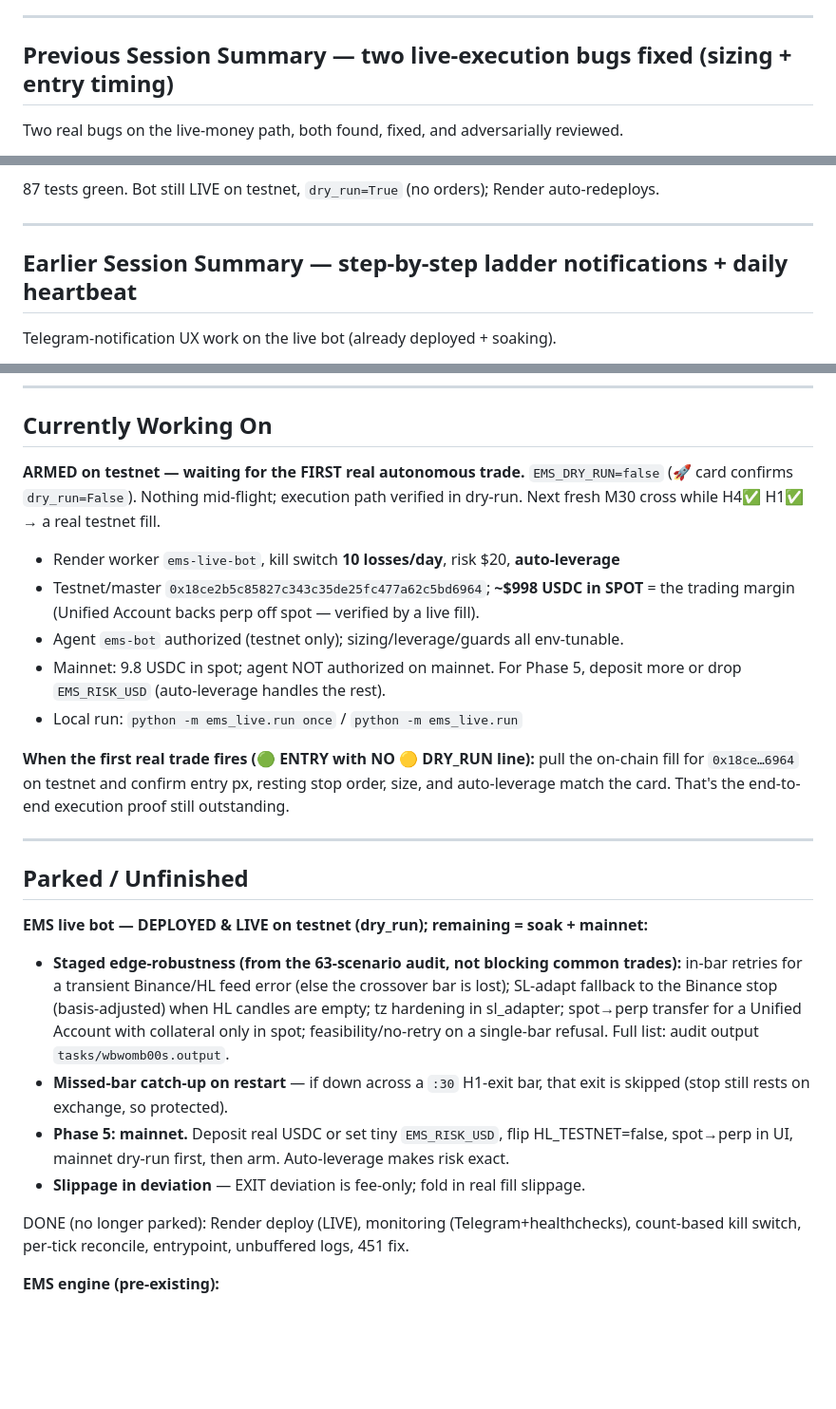
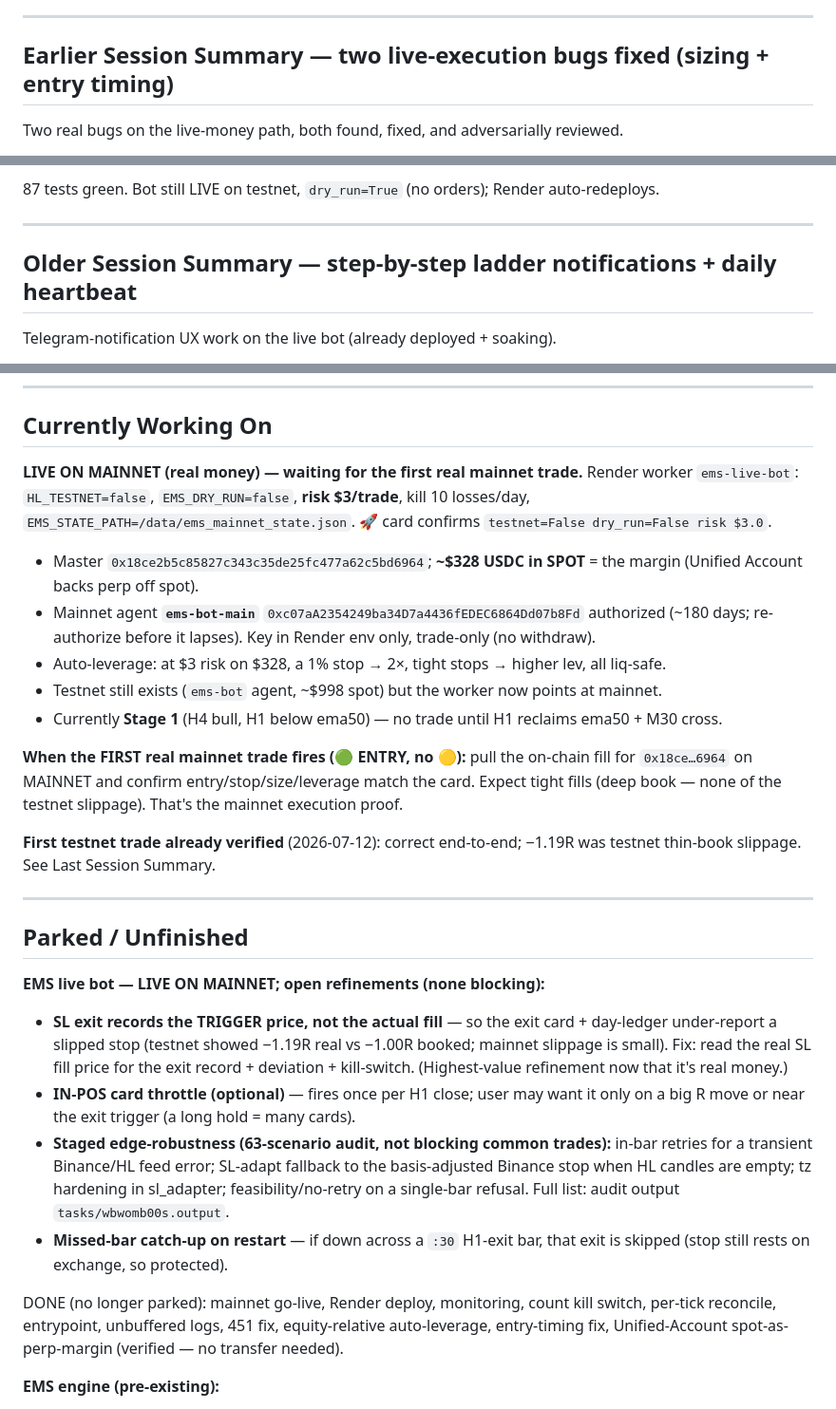
Before and after one commit to chillcharcontacto-cyber/backtest-api, a Markdown page: docs/handoff/HANDOFF.md, 3 parts joined by grey strips. Shown at 95% size. Drawn GitHub-style; blank space fills up the shorter version.

Commit message:
docs: wrap-up -- first testnet trade verified; EMS V3 LIVE ON MAINNET ($3 risk)
Co-Authored-By: Claude Opus 4.8 (1M context) <noreply@anthropic.com>

```diff
--- a/docs/handoff/HANDOFF.md
+++ b/docs/handoff/HANDOFF.md
@@ -22,7 +52,7 @@ No code changes — verification + arming only.
 
 ---
 
-## Previous Session Summary — two live-execution bugs fixed (sizing + entry timing)
+## Earlier Session Summary — two live-execution bugs fixed (sizing + entry timing)
 
 Two real bugs on the live-money path, both found, fixed, and adversarially reviewed.
 
@@ -53,7 +83,7 @@ proves `check_entry_live(i)` selects the identical trades as backtest `check_ent
 
 ---
 
-## Earlier Session Summary — step-by-step ladder notifications + daily heartbeat
+## Older Session Summary — step-by-step ladder notifications + daily heartbeat
 
 Telegram-notification UX work on the live bot (already deployed + soaking).
 - **Step-by-step ladder** (`fdfe51b`, new default `EMS_STATUS_MODE=steps`) — top-down
@@ -128,40 +158,46 @@ healthcheck `https://hc-ping.com/27d79596-d668-44e4-b8c8-991f6912ee9c`.
 
 ## Currently Working On
 
-**ARMED on testnet — waiting for the FIRST real autonomous trade.** `EMS_DRY_RUN=false`
-(🚀 card confirms `dry_run=False`). Nothing mid-flight; execution path verified in dry-run.
-Next fresh M30 cross while H4✅ H1✅ → a real testnet fill.
-- Render worker `ems-live-bot`, kill switch **10 losses/day**, risk $20, **auto-leverage**
-- Testnet/master `0x18ce2b5c85827c343c35de25fc477a62c5bd6964`; **~$998 USDC in SPOT** =
-  the trading margin (Unified Account backs perp off spot — verified by a live fill).
-- Agent `ems-bot` authorized (testnet only); sizing/leverage/guards all env-tunable.
-- Mainnet: 9.8 USDC in spot; agent NOT authorized on mainnet. For Phase 5, deposit more
-  or drop `EMS_RISK_USD` (auto-leverage handles the rest).
-- Local run: `python -m ems_live.run once` / `python -m ems_live.run`
+**LIVE ON MAINNET (real money) — waiting for the first real mainnet trade.** Render worker
+`ems-live-bot`: `HL_TESTNET=false`, `EMS_DRY_RUN=false`, **risk $3/trade**, kill 10 losses/day,
+`EMS_STATE_PATH=/data/ems_mainnet_state.json`. 🚀 card confirms `testnet=False dry_run=False
+risk $3.0`.
+- Master `0x18ce2b5c85827c343c35de25fc477a62c5bd6964`; **~$328 USDC in SPOT** = the margin
+  (Unified Account backs perp off spot).
+- Mainnet agent **`ems-bot-main`** `0xc07aA2354249ba34D7a4436fEDEC6864Dd07b8Fd` authorized
+  (~180 days; re-authorize before it lapses). Key in Render env only, trade-only (no withdraw).
+- Auto-leverage: at $3 risk on $328, a 1% stop → 2×, tight stops → higher lev, all liq-safe.
+- Testnet still exists (`ems-bot` agent, ~$998 spot) but the worker now points at mainnet.
+- Currently **Stage 1** (H4 bull, H1 below ema50) — no trade until H1 reclaims ema50 + M30 cross.
 
-**When the first real trade fires (🟢 ENTRY with NO 🟡 DRY_RUN line):** pull the on-chain
-fill for `0x18ce…6964` on testnet and confirm entry px, resting stop order, size, and
-auto-leverage match the card. That's the end-to-end execution proof still outstanding.
+**When the FIRST real mainnet trade fires (🟢 ENTRY, no 🟡):** pull the on-chain fill for
+`0x18ce…6964` on MAINNET and confirm entry/stop/size/leverage match the card. Expect tight
+fills (deep book — none of the testnet slippage). That's the mainnet execution proof.
+
+**First testnet trade already verified** (2026-07-12): correct end-to-end; −1.19R was testnet
+thin-book slippage. See Last Session Summary.
 
 ---
 
 ## Parked / Unfinished
 
-**EMS live bot — DEPLOYED & LIVE on testnet (dry_run); remaining = soak + mainnet:**
-- **Staged edge-robustness (from the 63-scenario audit, not blocking common trades):**
-  in-bar retries for a transient Binance/HL feed error (else the crossover bar is lost);
-  SL-adapt fallback to the Binance stop (basis-adjusted) when HL candles are empty; tz
-  hardening in sl_adapter; spot→perp transfer for a Unified Account with collateral only
-  in spot; feasibility/no-retry on a single-bar refusal. Full list: audit output
-  `tasks/wbwomb00s.output`.
+**EMS live bot — LIVE ON MAINNET; open refinements (none blocking):**
+- **SL exit records the TRIGGER price, not the actual fill** — so the exit card + day-ledger
+  under-report a slipped stop (testnet showed −1.19R real vs −1.00R booked; mainnet slippage
+  is small). Fix: read the real SL fill price for the exit record + deviation + kill-switch.
+  (Highest-value refinement now that it's real money.)
+- **IN-POS card throttle (optional)** — fires once per H1 close; user may want it only on a
+  big R move or near the exit trigger (a long hold = many cards).
+- **Staged edge-robustness (63-scenario audit, not blocking common trades):** in-bar retries
+  for a transient Binance/HL feed error; SL-adapt fallback to the basis-adjusted Binance stop
+  when HL candles are empty; tz hardening in sl_adapter; feasibility/no-retry on a single-bar
+  refusal. Full list: audit output `tasks/wbwomb00s.output`.
 - **Missed-bar catch-up on restart** — if down across a `:30` H1-exit bar, that exit is
   skipped (stop still rests on exchange, so protected).
-- **Phase 5: mainnet.** Deposit real USDC or set tiny `EMS_RISK_USD`, flip HL_TESTNET=false,
-  spot→perp in UI, mainnet dry-run first, then arm. Auto-leverage makes risk exact.
-- **Slippage in deviation** — EXIT deviation is fee-only; fold in real fill slippage.
 
-DONE (no longer parked): Render deploy (LIVE), monitoring (Telegram+healthchecks),
-count-based kill switch, per-tick reconcile, entrypoint, unbuffered logs, 451 fix.
+DONE (no longer parked): mainnet go-live, Render deploy, monitoring, count kill switch,
+per-tick reconcile, entrypoint, unbuffered logs, 451 fix, equity-relative auto-leverage,
+entry-timing fix, Unified-Account spot-as-perp-margin (verified — no transfer needed).
 
 **EMS engine (pre-existing):**
 - Parity check vs TradingView Pine strategy report
```
Also changed, not shown: other parts of docs/handoff/HANDOFF.md (+32 -2 lines), docs/decisions-log.md (+21 -0 lines).
